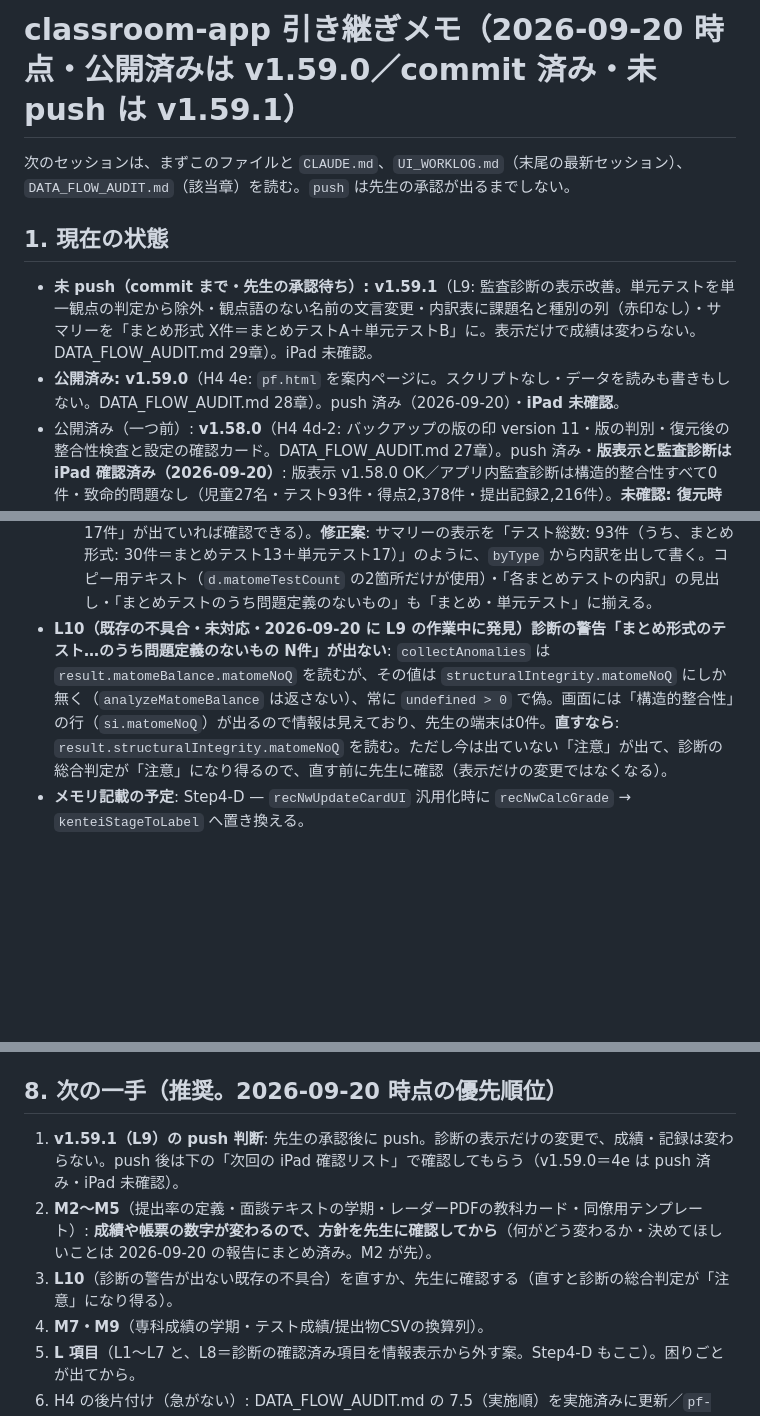
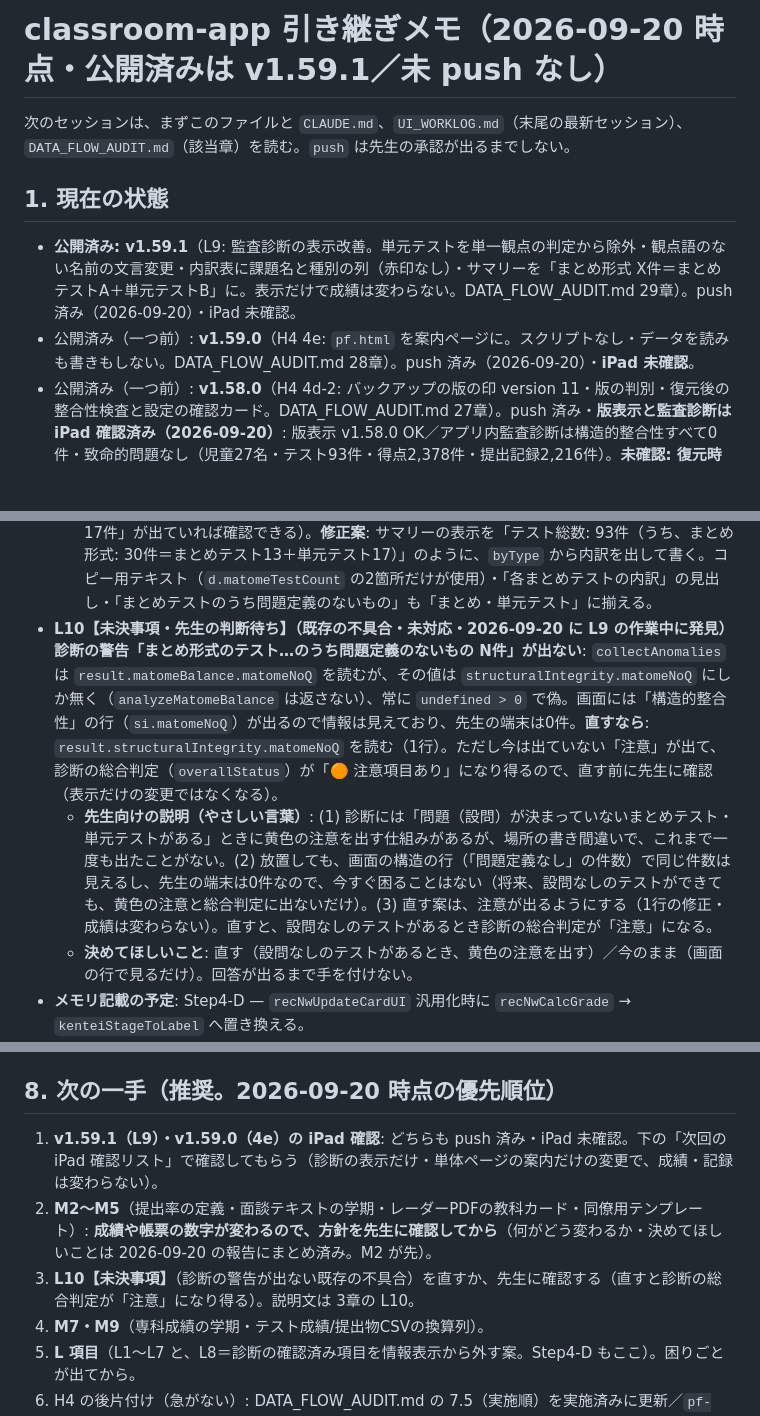
Before and after one commit to yymameda/classroom-app, a Markdown page: HANDOFF.md, 3 parts joined by grey strips. Drawn GitHub-style; blank space fills up the shorter version.

Commit message:
docs: v1.59.1 の push 済みを記録し、問題定義なしの警告が出ない件(L10)を先生の判断待ちの未決事項として整理
Co-Authored-By: Claude Sonnet 5 <noreply@anthropic.com>

```diff
--- a/HANDOFF.md
+++ b/HANDOFF.md
@@ -1,12 +1,12 @@
-# classroom-app 引き継ぎメモ（2026-09-20 時点・公開済みは v1.59.0／commit 済み・未 push は v1.59.1）
+# classroom-app 引き継ぎメモ（2026-09-20 時点・公開済みは v1.59.1／未 push なし）
 
 次のセッションは、まずこのファイルと `CLAUDE.md`、`UI_WORKLOG.md`（末尾の最新セッション）、
 `DATA_FLOW_AUDIT.md`（該当章）を読む。`push` は先生の承認が出るまでしない。
 
 ## 1. 現在の状態
 
-- **未 push（commit まで・先生の承認待ち）: v1.59.1**（L9: 監査診断の表示改善。単元テストを単一観点の判定から除外・観点語のない名前の文言変更・内訳表に課題名と種別の列（赤印なし）・サマリーを「まとめ形式 X件＝まとめテストA＋単元テストB」に。表示だけで成績は変わらない。DATA_FLOW_AUDIT.md 29章）。iPad 未確認。
-- **公開済み: v1.59.0**（H4 4e: `pf.html` を案内ページに。スクリプトなし・データを読みも書きもしない。DATA_FLOW_AUDIT.md 28章）。push 済み（2026-09-20）・**iPad 未確認**。
+- **公開済み: v1.59.1**（L9: 監査診断の表示改善。単元テストを単一観点の判定から除外・観点語のない名前の文言変更・内訳表に課題名と種別の列（赤印なし）・サマリーを「まとめ形式 X件＝まとめテストA＋単元テストB」に。表示だけで成績は変わらない。DATA_FLOW_AUDIT.md 29章）。push 済み（2026-09-20）・iPad 未確認。
+- 公開済み（一つ前）: **v1.59.0**（H4 4e: `pf.html` を案内ページに。スクリプトなし・データを読みも書きもしない。DATA_FLOW_AUDIT.md 28章）。push 済み（2026-09-20）・**iPad 未確認**。
 - 公開済み（一つ前）: **v1.58.0**（H4 4d-2: バックアップの版の印 version 11・版の判別・復元後の整合性検査と設定の確認カード。DATA_FLOW_AUDIT.md 27章）。push 済み・**版表示と監査診断は iPad 確認済み（2026-09-20）**: 版表示 v1.58.0 OK／アプリ内監査診断は構造的整合性すべて0件・致命的問題なし（児童27名・テスト93件・得点2,378件・提出記録2,216件）。**未確認: 復元時の整合性確認カード・バックアップの書き出し**。
 - 公開済み（一つ前）: **v1.57.1**（v1.56.0 遅れ係数を提出物チェックだけに／v1.57.0 取り消し点を種類ごとの枠に／v1.57.1 診断に遅れ係数の影響の表示）。push 済み（2026-09-20・先生はバックアップと変更前の1学期成績CSVを保存済み）。`git log origin/main..HEAD` で確認する。**iPad 確認済みは v1.57.1 まで（2026-09-20）**: 診断の「遅れの印がある数値の記録」は作文_運動会なりきり・1学期・1人のみ（想定どおり）／保存した1学期CSVとの比較も想定どおり／気になった点なし。未確認: 取り消し点の枠の分離（v1.57.0）の取り消し操作そのもの（名簿変更→入力形式の変更→別々に取り消し）。
 - 端末は先生の iPad（PWA・DevTools なし。確認は必ず画面操作で案内する）。1クラス最大30人。
@@ -68,6 +68,8 @@
   1. 「全問が単一観点（観点不均衡の可能性）」が8件出る。**原因**: 観点の内訳（`analyzeMatomeBalance`）の対象は `type==='matome'` の全テスト＝「まとめテスト」と「単元テスト」の両方（どちらも設問ごとに観点・配点を持つ形式で、作成時に `isMatome` が両方に `type:'matome'` を付ける）。単元テストは1単元の知識・技能を問うので全問が「知」になるのが普通で、しかもメッセージは一律に「まとめテスト testId=…」と書く。v1.55.1 は「課題名が観点を示すもの」（例「まテ_1学期　思考」）だけを外したので、課題名に観点の語が無い8件が残る。**仮説（この端末のデータは見られない）**: 8件は単元テスト、または観点語の無い名前のまとめテスト。確認は診断の情報行の課題名か、下の2で「単元テスト: N件」が出るか。**修正案**: (a) `perTest` に `testType` を持たせ、単元テストは「全問が単一観点」の判定から外す。(b) まとめテストで課題名に観点語が無い場合の文言を「全問が同じ観点（知識・技能）です。観点ごとに分けて作ったテストなら、このままで問題ありません」に変え、「不均衡の可能性」を消す。(c) 内訳の表（各まとめテストの内訳）の赤い「❌全問単一観点」は、今は「知」100%のときだけ出る（思・主は出ない）ので、赤をやめて表に課題名・種別の列を足す。L8（確認済みの印）とは独立に入れられる。
   2. データ量サマリーの「まとめテスト: 30件」と testType 分布の「まとめテスト: 13件」が食い違う。**原因**: サマリーは `type==='matome'`（まとめテスト＋単元テスト）を数え、分布は `testType==='まとめテスト'` だけを数える。差の17件は単元テストのはず（分布に「単元テスト: 17件」が出ていれば確認できる）。**修正案**: サマリーの表示を「テスト総数: 93件（うち、まとめ形式: 30件＝まとめテスト13＋単元テスト17）」のように、`byType` から内訳を出して書く。コピー用テキスト（`d.matomeTestCount` の2箇所だけが使用）・「各まとめテストの内訳」の見出し・「まとめテストのうち問題定義のないもの」も「まとめ・単元テスト」に揃える。
-- **L10（既存の不具合・未対応・2026-09-20 に L9 の作業中に発見）診断の警告「まとめ形式のテスト…のうち問題定義のないもの N件」が出ない**: `collectAnomalies` は `result.matomeBalance.matomeNoQ` を読むが、その値は `structuralIntegrity.matomeNoQ` にしか無く（`analyzeMatomeBalance` は返さない）、常に `undefined > 0` で偽。画面には「構造的整合性」の行（`si.matomeNoQ`）が出るので情報は見えており、先生の端末は0件。**直すなら**: `result.structuralIntegrity.matomeNoQ` を読む。ただし今は出ていない「注意」が出て、診断の総合判定が「注意」になり得るので、直す前に先生に確認（表示だけの変更ではなくなる）。
+- **L10【未決事項・先生の判断待ち】（既存の不具合・未対応・2026-09-20 に L9 の作業中に発見）診断の警告「まとめ形式のテスト…のうち問題定義のないもの N件」が出ない**: `collectAnomalies` は `result.matomeBalance.matomeNoQ` を読むが、その値は `structuralIntegrity.matomeNoQ` にしか無く（`analyzeMatomeBalance` は返さない）、常に `undefined > 0` で偽。画面には「構造的整合性」の行（`si.matomeNoQ`）が出るので情報は見えており、先生の端末は0件。**直すなら**: `result.structuralIntegrity.matomeNoQ` を読む（1行）。ただし今は出ていない「注意」が出て、診断の総合判定（`overallStatus`）が「🟠 注意項目あり」になり得るので、直す前に先生に確認（表示だけの変更ではなくなる）。
+  - **先生向けの説明（やさしい言葉）**: (1) 診断には「問題（設問）が決まっていないまとめテスト・単元テストがある」ときに黄色の注意を出す仕組みがあるが、場所の書き間違いで、これまで一度も出たことがない。(2) 放置しても、画面の構造の行（「問題定義なし」の件数）で同じ件数は見えるし、先生の端末は0件なので、今すぐ困ることはない（将来、設問なしのテストができても、黄色の注意と総合判定に出ないだけ）。(3) 直す案は、注意が出るようにする（1行の修正・成績は変わらない）。直すと、設問なしのテストがあるとき診断の総合判定が「注意」になる。
+  - **決めてほしいこと**: 直す（設問なしのテストがあるとき、黄色の注意を出す）／今のまま（画面の行で見るだけ）。回答が出るまで手を付けない。
 - **メモリ記載の予定**: Step4-D — `recNwUpdateCardUI` 汎用化時に `recNwCalcGrade` → `kenteiStageToLabel` へ置き換える。
 - **H4 の既知の制約**（19章・18章）: 旧方式で一致しない端末で pf の「名簿を読み込む」を押すと、従来どおり記録が別の児童に付く
   （10.5。次の起動でその状態を忠実に新方式へ移行するだけで、新たなずれは作らない。4c で解消）。
@@ -159,9 +161,9 @@ node run-all.js --only=pf-,roster-     # 一部だけ(名前の一部)。--list
 
 ## 8. 次の一手（推奨。2026-09-20 時点の優先順位）
 
-1. **v1.59.1（L9）の push 判断**: 先生の承認後に push。診断の表示だけの変更で、成績・記録は変わらない。push 後は下の「次回の iPad 確認リスト」で確認してもらう（v1.59.0＝4e は push 済み・iPad 未確認）。
+1. **v1.59.1（L9）・v1.59.0（4e）の iPad 確認**: どちらも push 済み・iPad 未確認。下の「次回の iPad 確認リスト」で確認してもらう（診断の表示だけ・単体ページの案内だけの変更で、成績・記録は変わらない）。
 2. **M2〜M5**（提出率の定義・面談テキストの学期・レーダーPDFの教科カード・同僚用テンプレート）: **成績や帳票の数字が変わるので、方針を先生に確認してから**（何がどう変わるか・決めてほしいことは 2026-09-20 の報告にまとめ済み。M2 が先）。
-3. **L10**（診断の警告が出ない既存の不具合）を直すか、先生に確認する（直すと診断の総合判定が「注意」になり得る）。
+3. **L10【未決事項】**（診断の警告が出ない既存の不具合）を直すか、先生に確認する（直すと診断の総合判定が「注意」になり得る）。説明文は 3章の L10。
 4. **M7・M9**（専科成績の学期・テスト成績/提出物CSVの換算列）。
 5. **L 項目**（L1〜L7 と、L8＝診断の確認済み項目を情報表示から外す案。Step4-D もここ）。困りごとが出てから。
 6. H4 の後片付け（急がない）: DATA_FLOW_AUDIT.md の 7.5（実施順）を実施済みに更新／`pf-residual`（4c の単体復元。アプリ本体の機能なので残す前提）の扱いの見直し。
```
Also changed, not shown: other parts of HANDOFF.md (+1 -1 lines), UI_WORKLOG.md (+3 -3 lines).
